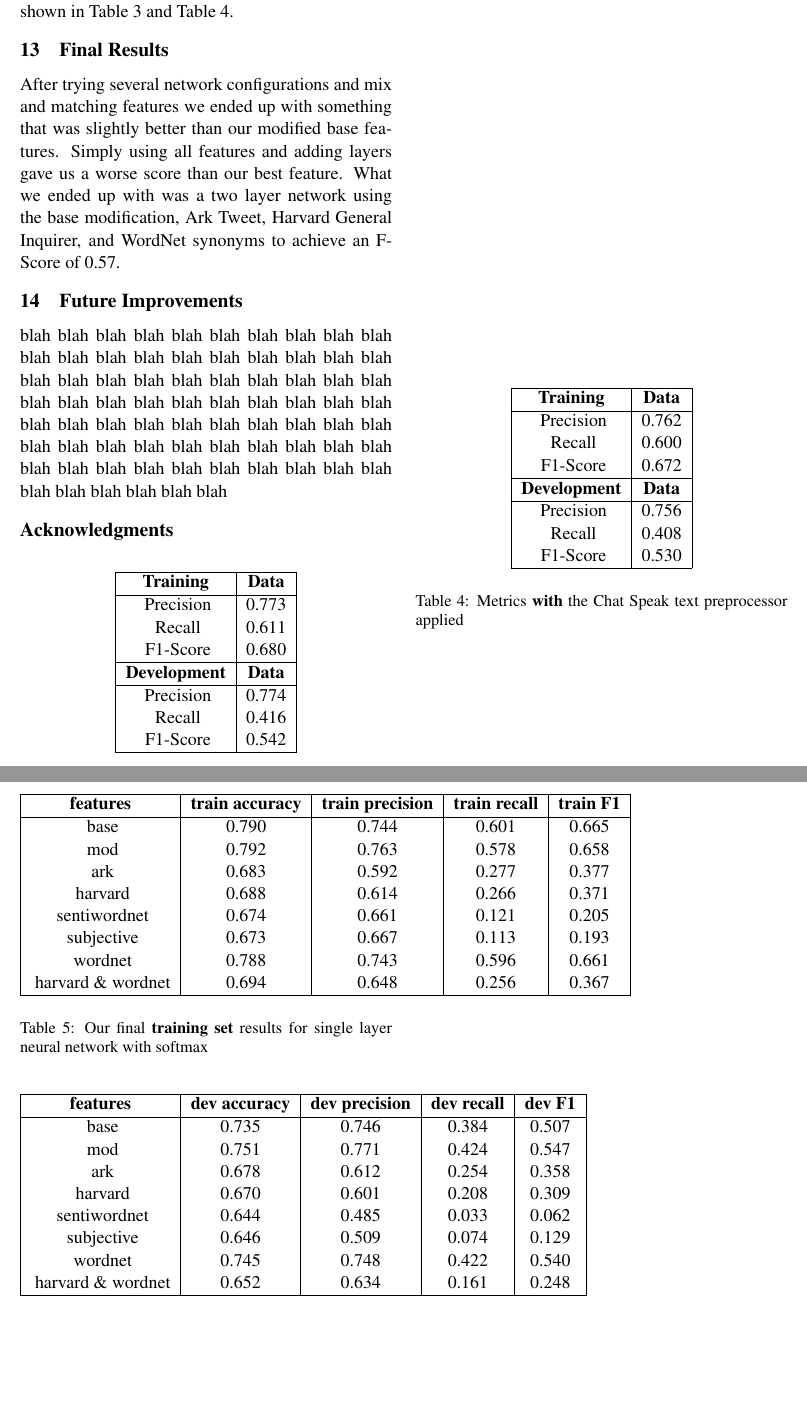
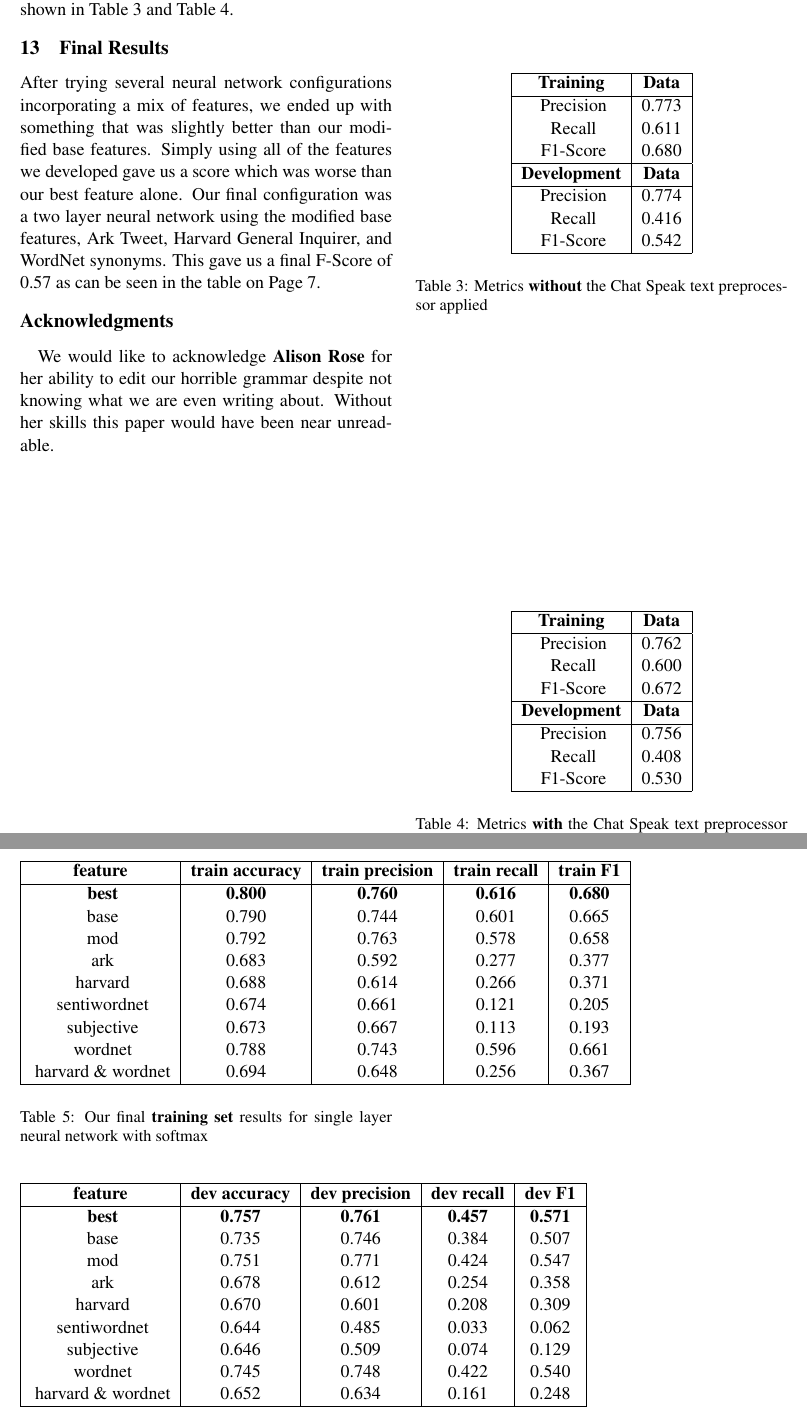
Before and after one commit to mikemeding/SemEval-2015, a LaTeX paper (documents/writeup/SemEval2015Task1WriteUp.tex): two parts of pages 5 and 6 of 7 before the commit and two parts of pages 5 and 6 of 8 after it, joined at a grey line, cut so that both start at the same text, the shorter picture padded with empty space. Compiled offline with pdfLaTeX.

Commit message:
finished paper

```diff
--- a/documents/writeup/SemEval2015Task1WriteUp.tex
+++ b/documents/writeup/SemEval2015Task1WriteUp.tex
@@ -5,6 +5,7 @@
 \usepackage{naaclhlt2013}
 \usepackage{times}
 \usepackage{latexsym}
+\usepackage{graphicx}
 \usepackage{tabularx}
 \setlength\titlebox{6.5cm}    % Expanding the titlebox
 
@@ -190,22 +190,16 @@ After spending some time looking at the raw data and attempting to come up with
 \paragraph{}
 Of course one would expect that by normalizing these values we would see some improvement reflected in our results. Strangely however, normalizing the values actually had the opposite effect. We saw all values, precision, recall, and F-score suffer by around .01 as shown by comparing the results shown in Table~\ref{chatspeak-without-table} and Table~\ref{chatspeak-with-table}.
 
+\section{Final Results}
+After trying several neural network configurations incorporating a mix of features, we ended up with something that was slightly better than our modified base features. Simply using all of the features we developed gave us a score which was worse than our best feature alone. Our final configuration was a two layer neural network using the modified base features, Ark Tweet, Harvard General Inquirer, and WordNet synonyms. This gave us a final F-Score of 0.57 as can be seen in the table on Page~\pageref{SemEval2015-Results}.
+
+%\section{Future Improvements}
+%blah blah blah blah blah blah blah blah blah blah blah blah blah blah blah blah blah blah blah
 
 
-\section{Final Results}
-After trying several network configurations and mix and matching features we ended up with something that was slightly better than our modified base features. Simply using all features and adding layers gave us a worse score than our best feature. What we ended up with was a two layer network using the base modification, Ark Tweet, Harvard General Inquirer, and WordNet synonyms to achieve an F-Score of 0.57.
-
-% best, 0.800, 0.760, 0.616, 0.680, 0.757, 0.761, 0.457, 0.571
-
-% table of our results by comparision to others
-% This is quite a large table..
-
-\section{Future Improvements}
-blah blah blah blah blah blah blah blah blah blah blah blah blah blah blah blah blah blah blah
-blah blah blah blah blah blah blah blah blah blah blah blah blah blah blah blah blah blah blah
-blah blah blah blah blah blah blah blah blah blah blah blah blah blah blah blah blah blah blah
-blah blah blah blah blah blah blah blah blah blah blah blah blah blah blah blah blah blah blah
 \section*{Acknowledgments}
+\paragraph{}
+We would like to acknowledge {\bf Alison Rose} for her ability to edit our horrible grammar despite not knowing what we are even writing about. Without her skills this paper would have been near unreadable.
 
 %%%%%%%%%%%%%%%%%%%%%%%%%%%%%%%%%%%%%%%%%%%%%%%%%%%%%%%%%%%%%%%%%%%%%%%%%%%%%%%%%%%%%%%%%%
 %%%%%%%%%                     TABLES                                             %%%%%%%%%
@@ -213,7 +207,7 @@ blah blah blah blah blah blah blah blah blah blah blah blah blah blah blah blah
 
 
  %%% Without Chatspeak Translator %%%
-\begin{table}[htp]
+\begin{table}[p]
 \begin{center}
 \begin{tabularx}{111pt}{|c|c|}
 \hline
@@ -235,7 +229,7 @@ blah blah blah blah blah blah blah blah blah blah blah blah blah blah blah blah
 \end{table}
 
  %%% With Chatspeak Translator %%%
-\begin{table}[htp]
+\begin{table}[p]
 \begin{center}
 \begin{tabularx}{111pt}{|c|c|}
 \hline
@@ -258,13 +252,16 @@ blah blah blah blah blah blah blah blah blah blah blah blah blah blah blah blah
 
 \clearpage
 
+% best, 0.800, 0.760, 0.616, 0.680, 0.757, 0.761, 0.457, 0.571
+
  %%% Training data set final results %%%
 \begin{table}[htp]
 \begin{center}
 \begin{tabularx}{374pt}{|c|c|c|c|c|}
 \hline
-\bf features & \bf train accuracy & \bf train precision &\bf train recall &\bf train F1 \\
+\bf feature & \bf train accuracy & \bf train precision &\bf train recall &\bf train F1 \\
 \hline
+\ \bf best &\bf 0.800 &\bf 0.760 &\bf 0.616 &\bf 0.680 \\
 \ base & 0.790 & 0.744 & 0.601 & 0.665 \\
 \ mod & 0.792 & 0.763 & 0.578 & 0.658 \\
 \ ark & 0.683 & 0.592 & 0.277 & 0.377 \\
@@ -284,8 +281,9 @@ blah blah blah blah blah blah blah blah blah blah blah blah blah blah blah blah
 \begin{center}
 \begin{tabularx}{347pt}{|c|c|c|c|c|}
 \hline
-\bf features & \bf dev accuracy &\bf dev precision &\bf dev recall & \bf dev F1 \\
+\bf feature & \bf dev accuracy &\bf dev precision &\bf dev recall & \bf dev F1 \\
 \hline
+\ \bf best &\bf 0.757 &\bf 0.761 &\bf 0.457 &\bf 0.571 \\
 \ base & 0.735 & 0.746 & 0.384 & 0.507 \\
 \ mod & 0.751 & 0.771 & 0.424 & 0.547 \\
 \ ark & 0.678 & 0.612 & 0.254 & 0.358 \\
```
Also changed, not shown: documents/writeup/SemEval2015Results.png (added), documents/writeup/SemEval2015Task1WriteUp.pdf, documents/writeup/SemEval2015Task1WriteUp.tex (17 more changed lines), 5 other files.
